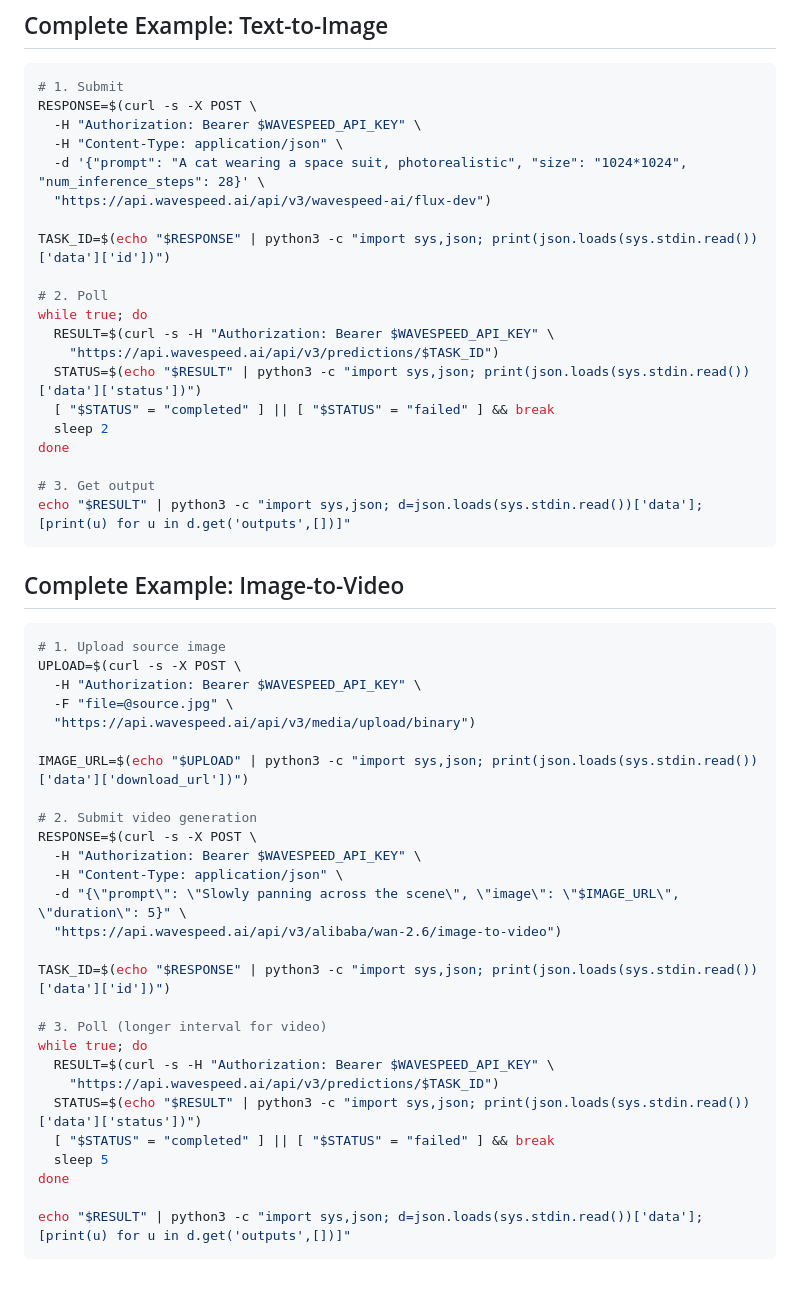
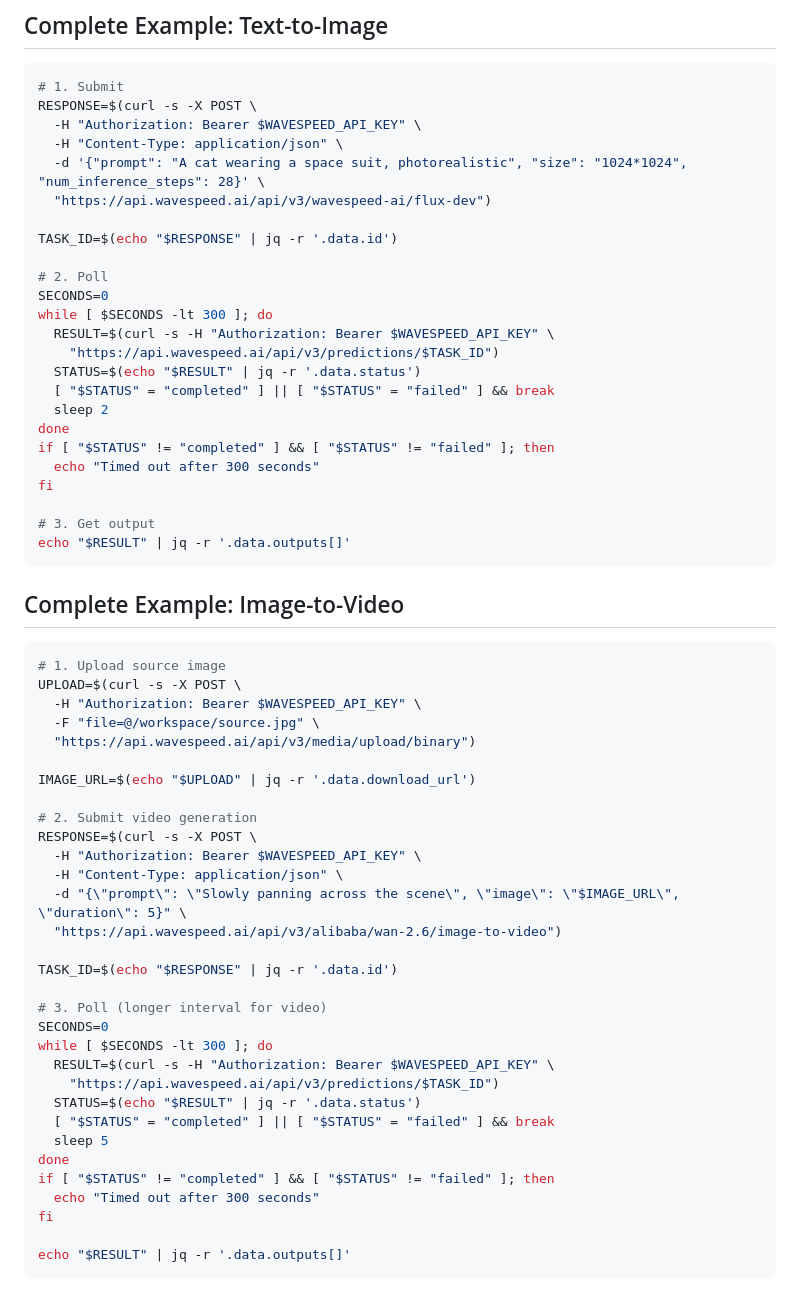
Before and after one commit to ai-ecoverse/skills, a Markdown page: skills/wavespeed/SKILL.md, the part around one of its changes. Drawn GitHub-style.

Commit message:
skill(wavespeed): replace python JSON parsing with jq and add timeout ha
Agent-Id: agent-fe4aa2f7-44dc-4dc5-8a34-bc12a32278e8
Linked-Note-Id: f644cef5-b9b0-46dd-9400-416bd4beb867

````diff
--- a/skills/wavespeed/SKILL.md
+++ b/skills/wavespeed/SKILL.md
@@ -267,19 +271,23 @@ RESPONSE=$(curl -s -X POST \
   -d '{"prompt": "A cat wearing a space suit, photorealistic", "size": "1024*1024", "num_inference_steps": 28}' \
   "https://api.wavespeed.ai/api/v3/wavespeed-ai/flux-dev")
 
-TASK_ID=$(echo "$RESPONSE" | python3 -c "import sys,json; print(json.loads(sys.stdin.read())['data']['id'])")
+TASK_ID=$(echo "$RESPONSE" | jq -r '.data.id')
 
 # 2. Poll
-while true; do
+SECONDS=0
+while [ $SECONDS -lt 300 ]; do
   RESULT=$(curl -s -H "Authorization: Bearer $WAVESPEED_API_KEY" \
     "https://api.wavespeed.ai/api/v3/predictions/$TASK_ID")
-  STATUS=$(echo "$RESULT" | python3 -c "import sys,json; print(json.loads(sys.stdin.read())['data']['status'])")
+  STATUS=$(echo "$RESULT" | jq -r '.data.status')
   [ "$STATUS" = "completed" ] || [ "$STATUS" = "failed" ] && break
   sleep 2
 done
+if [ "$STATUS" != "completed" ] && [ "$STATUS" != "failed" ]; then
+  echo "Timed out after 300 seconds"
+fi
 
 # 3. Get output
-echo "$RESULT" | python3 -c "import sys,json; d=json.loads(sys.stdin.read())['data']; [print(u) for u in d.get('outputs',[])]"
+echo "$RESULT" | jq -r '.data.outputs[]'
 ```
 
 ## Complete Example: Image-to-Video
@@ -288,10 +296,10 @@ echo "$RESULT" | python3 -c "import sys,json; d=json.loads(sys.stdin.read())['da
 # 1. Upload source image
 UPLOAD=$(curl -s -X POST \
   -H "Authorization: Bearer $WAVESPEED_API_KEY" \
-  -F "file=@source.jpg" \
+  -F "file=@/workspace/source.jpg" \
   "https://api.wavespeed.ai/api/v3/media/upload/binary")
 
-IMAGE_URL=$(echo "$UPLOAD" | python3 -c "import sys,json; print(json.loads(sys.stdin.read())['data']['download_url'])")
+IMAGE_URL=$(echo "$UPLOAD" | jq -r '.data.download_url')
 
 # 2. Submit video generation
 RESPONSE=$(curl -s -X POST \
@@ -300,16 +308,20 @@ RESPONSE=$(curl -s -X POST \
   -d "{\"prompt\": \"Slowly panning across the scene\", \"image\": \"$IMAGE_URL\", \"duration\": 5}" \
   "https://api.wavespeed.ai/api/v3/alibaba/wan-2.6/image-to-video")
 
-TASK_ID=$(echo "$RESPONSE" | python3 -c "import sys,json; print(json.loads(sys.stdin.read())['data']['id'])")
+TASK_ID=$(echo "$RESPONSE" | jq -r '.data.id')
 
 # 3. Poll (longer interval for video)
-while true; do
+SECONDS=0
+while [ $SECONDS -lt 300 ]; do
   RESULT=$(curl -s -H "Authorization: Bearer $WAVESPEED_API_KEY" \
     "https://api.wavespeed.ai/api/v3/predictions/$TASK_ID")
-  STATUS=$(echo "$RESULT" | python3 -c "import sys,json; print(json.loads(sys.stdin.read())['data']['status'])")
+  STATUS=$(echo "$RESULT" | jq -r '.data.status')
   [ "$STATUS" = "completed" ] || [ "$STATUS" = "failed" ] && break
   sleep 5
 done
+if [ "$STATUS" != "completed" ] && [ "$STATUS" != "failed" ]; then
+  echo "Timed out after 300 seconds"
+fi
 
-echo "$RESULT" | python3 -c "import sys,json; d=json.loads(sys.stdin.read())['data']; [print(u) for u in d.get('outputs',[])]"
+echo "$RESULT" | jq -r '.data.outputs[]'
 ```
````
Also changed, not shown: other parts of skills/wavespeed/SKILL.md (+8 -4 lines).
